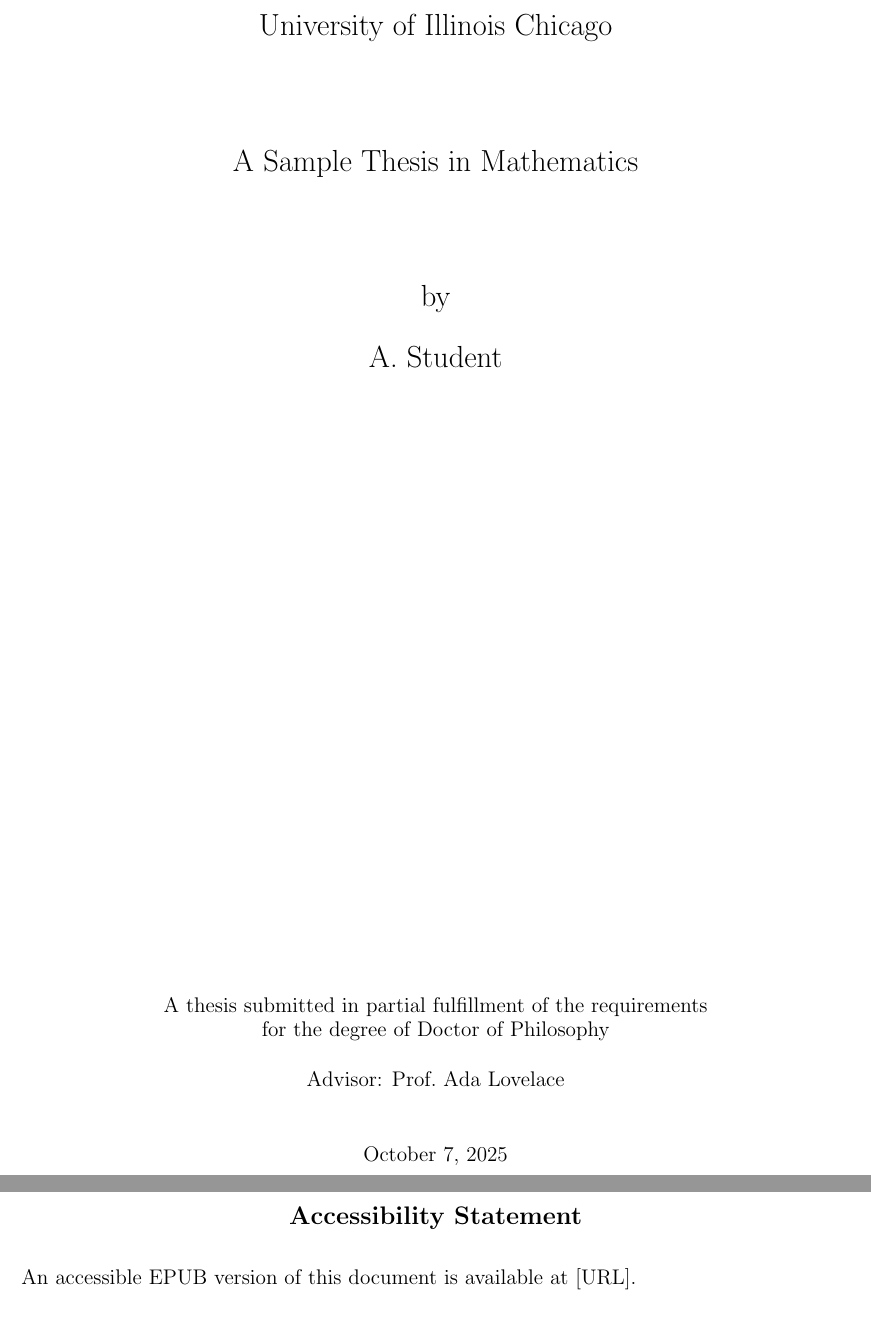
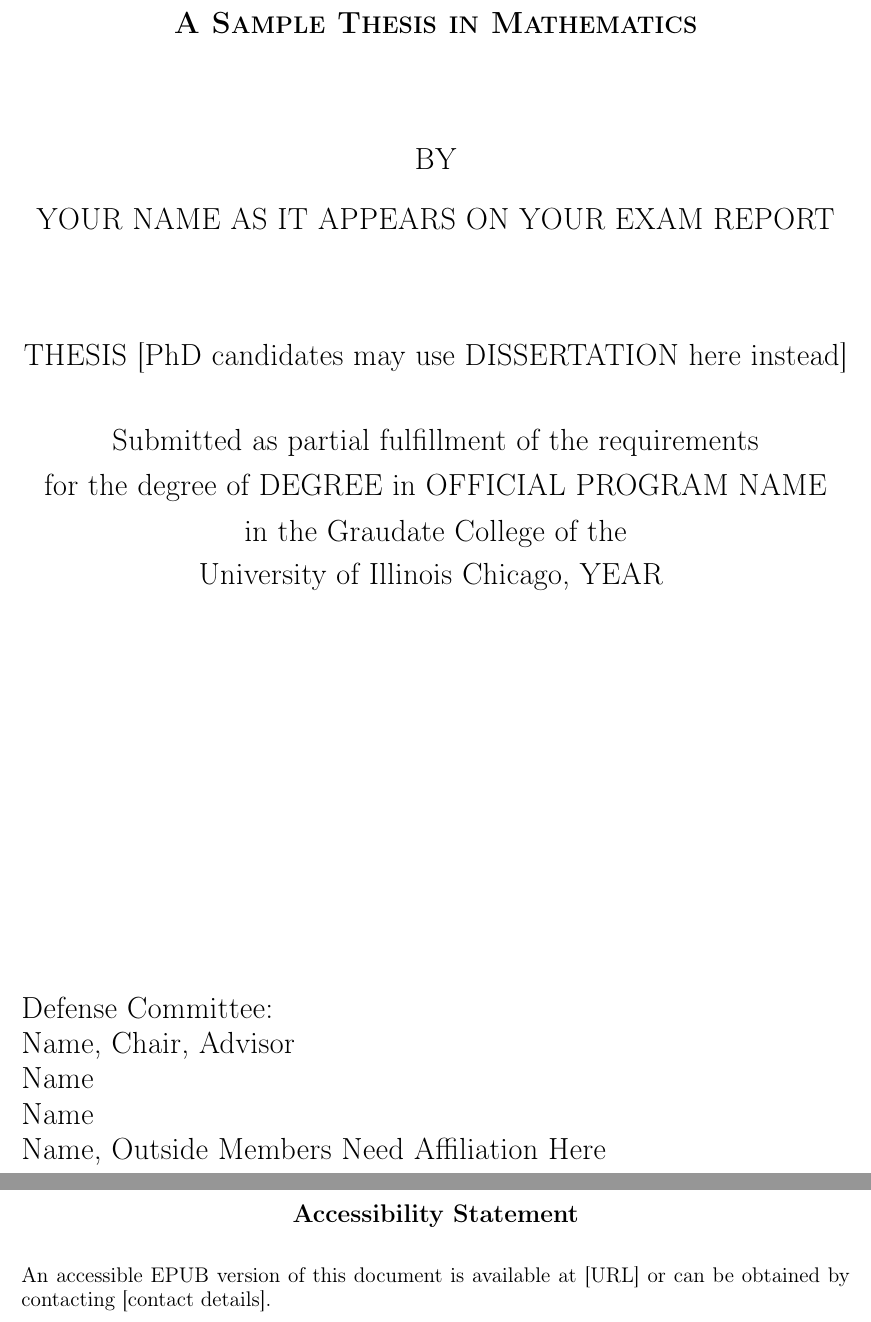
Before and after one commit to juliusross1/Accessible-LaTeX-Thesis-Template, a LaTeX thesis (thesis.tex): two parts of pages 1 and 2 of 17, joined at a grey line, cut at the place of the change. Compiled offline with pdfLaTeX.

Commit message:
title page changes for UIC compliance

```diff
--- a/thesis.tex
+++ b/thesis.tex
@@ -9,6 +9,9 @@
 
 
 %%\usepackage[english]{babel}  %Language needs to be specified for accessibility; currently this is not working well with latexml
+
+\usepackage[T1]{fontenc}
+
 
 % Math
 \usepackage{amsmath, amssymb, amsthm}
@@ -38,13 +41,20 @@
 
 % Title metadata.  Make changes here to fit your needs
 \newcommand{\thetitle}{A Sample Thesis in Mathematics}
+
+%Edit the following
+\newcommand{\institution}{University of Illinois Chicago}
+\newcommand{\degree}{DEGREE}
+\newcommand{\programname}{OFFICIAL PROGRAM NAME}
+\newcommand{\committee}{Name, Chair, Advisor \\ Name \\ Name\\ Name, Outside Members Need Affiliation Here}
+\newcommand{\theauthor}{YOUR NAME AS IT APPEARS ON YOUR EXAM REPORT}
+\newcommand{\priordegrees}{Prior degree\\ Another Prior degree, if Appropriate}
+\newcommand{\graduationyear}{YEAR}
+
+% Leave the following for metadata
+\author{\theauthor}
 \title{\thetitle}
 \date{\today}
-\newcommand{\institution}{University of Illinois Chicago}
-\newcommand{\degree}{Doctor of Philosophy}
-\newcommand{\advisor}{Prof.~Ada Lovelace}
-\newcommand{\theauthor}{A.~Student}
-\author{\theauthor}
 
 \frontmatter
 
@@ -52,30 +62,36 @@
 % Take care in making substantial changes to this as it needs to still work with latexml
 \begin{titlepage}
     \centering
-    {\Large \institution\par}
+	{\Large {\textbf{\textsc{\thetitle}}}  \par}
     \vspace{2cm}
-    {\Large \thetitle \par}
-    \vspace{2cm}
-    {\Large by\par}
+    {\Large BY\par}
     \vspace{0.5cm}
     {\Large \theauthor\par}
+    \vspace{2cm}
+	{\Large THESIS [PhD candidates may use DISSERTATION here instead]\\
+	\vspace{1cm}
+	Submitted as partial fulfillment of the requirements\\ \vspace{0.2cm}
+	for the degree of {\degree} in {\programname} \\ \vspace{0.2cm}
+	in the Graudate College of the \\  \vspace{0.3cm}
+	University of Illinois Chicago, {\graduationyear}
+	}
+
+	\raggedright
     \vfill
-    A thesis submitted in partial fulfillment of the requirements \\
-    for the degree of  \degree \\
-    \vspace{0.5cm}
-    Advisor: \advisor \\
-    \vspace{1cm}
-    \makeatletter\@date \makeatother
+    \Large Defense Committee: \\
+    \committee \\
 \end{titlepage}
 
+\setcounter{page}{2} %This is UIC requirement, the title page is (i)
 
-%The following is best practice if distributing both a PDF and accessible Epub file.
+%The following is best practice if distributing both an inacccessible PDF and accessible Epub file.
 \chapter*{Accessibility Statement}
 \noindent
-An accessible EPUB version of this document is available at [URL].
+An accessible EPUB version of this document is available at [URL] or can be obtained by contacting [contact details].
 
 
 \chapter*{Dedication}
+
 
 Lorem ipsum dolor sit amet, consectetur adipiscing elit. Sed non risus. Suspendisse lectus tortor, dignissim sit amet, adipiscing nec, ultricies sed, dolor.
 
```
Also changed, not shown: thesis.pdf, thesis.tex (5 more changed lines), 1 other file.
